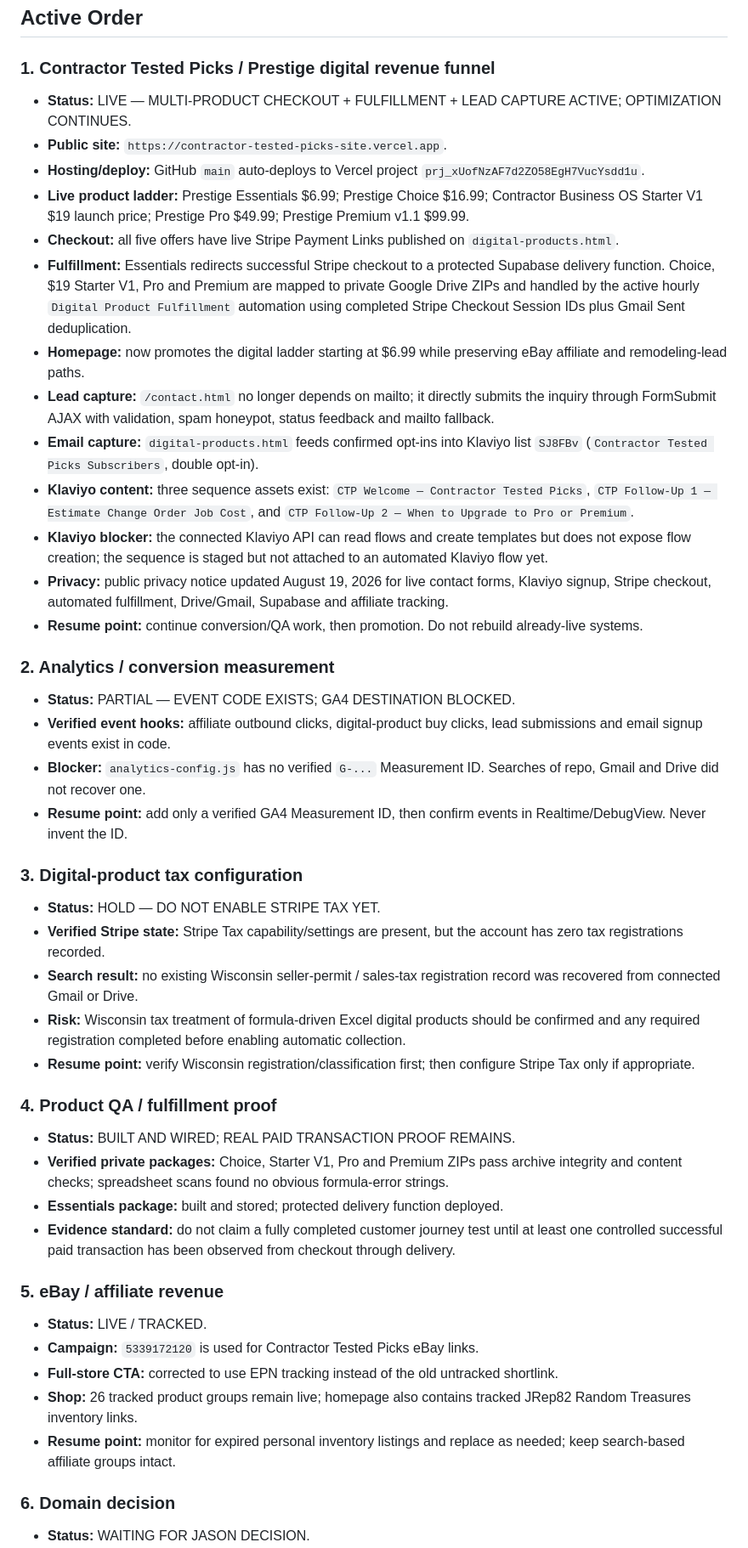
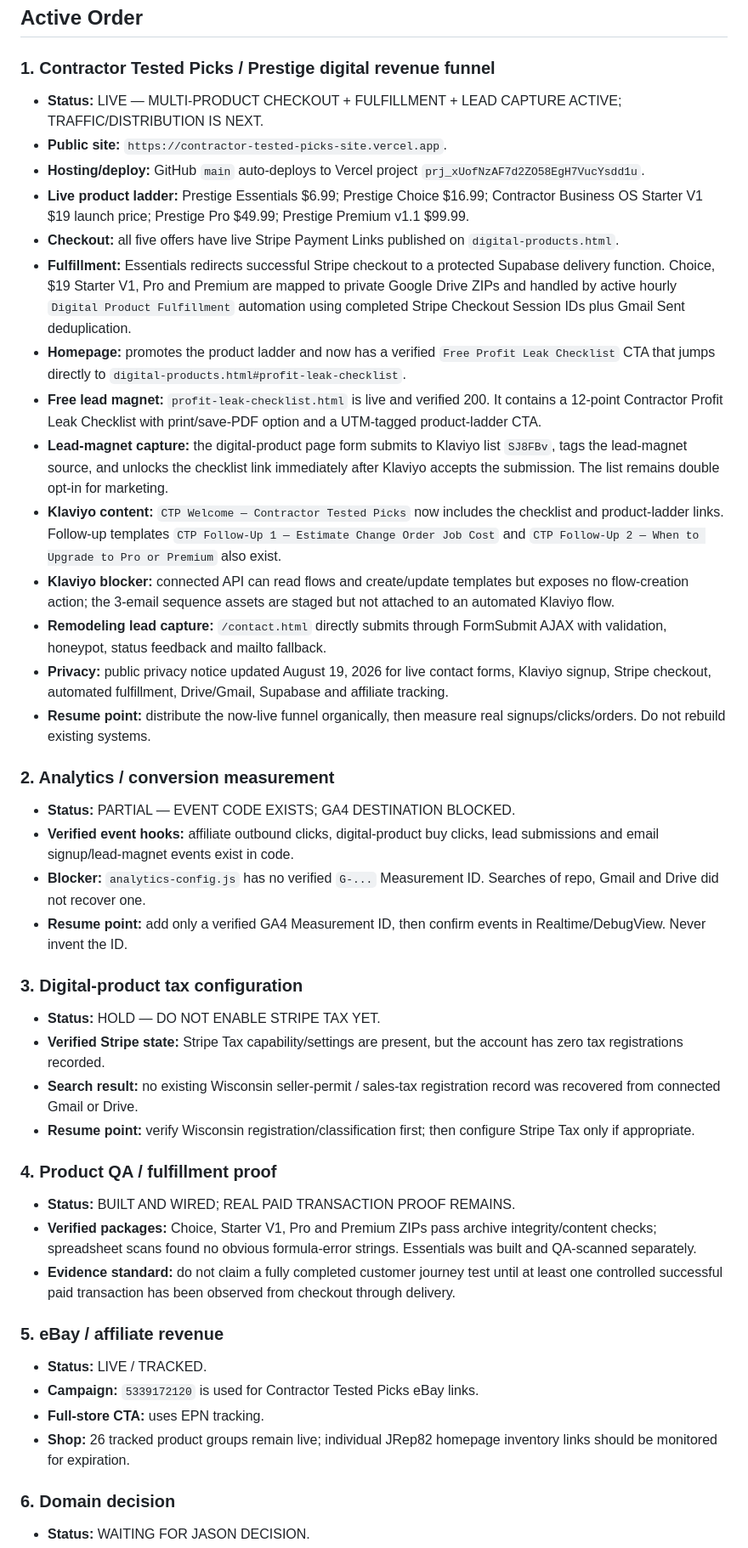
Before and after one commit to jrepp82/contractor-tested-picks-site, a Markdown page: CURRENT_EXECUTION_ORDER.md, the part around one of its changes. Shown at 85% size. GitHub-like rendering.

Commit message:
Record live Profit Leak lead magnet funnel

```diff
--- a/CURRENT_EXECUTION_ORDER.md
+++ b/CURRENT_EXECUTION_ORDER.md
@@ -13,23 +13,24 @@ Then resume the highest-priority unfinished Forge task unless Jason explicitly c
 ## Active Order
 
 ### 1. Contractor Tested Picks / Prestige digital revenue funnel
-- **Status:** LIVE — MULTI-PRODUCT CHECKOUT + FULFILLMENT + LEAD CAPTURE ACTIVE; OPTIMIZATION CONTINUES.
+- **Status:** LIVE — MULTI-PRODUCT CHECKOUT + FULFILLMENT + LEAD CAPTURE ACTIVE; TRAFFIC/DISTRIBUTION IS NEXT.
 - **Public site:** `https://contractor-tested-picks-site.vercel.app`.
 - **Hosting/deploy:** GitHub `main` auto-deploys to Vercel project `prj_xUofNzAF7d2ZO58EgH7VucYsdd1u`.
 - **Live product ladder:** Prestige Essentials $6.99; Prestige Choice $16.99; Contractor Business OS Starter V1 $19 launch price; Prestige Pro $49.99; Prestige Premium v1.1 $99.99.
 - **Checkout:** all five offers have live Stripe Payment Links published on `digital-products.html`.
-- **Fulfillment:** Essentials redirects successful Stripe checkout to a protected Supabase delivery function. Choice, $19 Starter V1, Pro and Premium are mapped to private Google Drive ZIPs and handled by the active hourly `Digital Product Fulfillment` automation using completed Stripe Checkout Session IDs plus Gmail Sent deduplication.
-- **Homepage:** now promotes the digital ladder starting at $6.99 while preserving eBay affiliate and remodeling-lead paths.
-- **Lead capture:** `/contact.html` no longer depends on mailto; it directly submits the inquiry through FormSubmit AJAX with validation, spam honeypot, status feedback and mailto fallback.
-- **Email capture:** `digital-products.html` feeds confirmed opt-ins into Klaviyo list `SJ8FBv` (`Contractor Tested Picks Subscribers`, double opt-in).
-- **Klaviyo content:** three sequence assets exist: `CTP Welcome — Contractor Tested Picks`, `CTP Follow-Up 1 — Estimate Change Order Job Cost`, and `CTP Follow-Up 2 — When to Upgrade to Pro or Premium`.
-- **Klaviyo blocker:** the connected Klaviyo API can read flows and create templates but does not expose flow creation; the sequence is staged but not attached to an automated Klaviyo flow yet.
+- **Fulfillment:** Essentials redirects successful Stripe checkout to a protected Supabase delivery function. Choice, $19 Starter V1, Pro and Premium are mapped to private Google Drive ZIPs and handled by active hourly `Digital Product Fulfillment` automation using completed Stripe Checkout Session IDs plus Gmail Sent deduplication.
+- **Homepage:** promotes the product ladder and now has a verified `Free Profit Leak Checklist` CTA that jumps directly to `digital-products.html#profit-leak-checklist`.
+- **Free lead magnet:** `profit-leak-checklist.html` is live and verified 200. It contains a 12-point Contractor Profit Leak Checklist with print/save-PDF option and a UTM-tagged product-ladder CTA.
+- **Lead-magnet capture:** the digital-product page form submits to Klaviyo list `SJ8FBv`, tags the lead-magnet source, and unlocks the checklist link immediately after Klaviyo accepts the submission. The list remains double opt-in for marketing.
+- **Klaviyo content:** `CTP Welcome — Contractor Tested Picks` now includes the checklist and product-ladder links. Follow-up templates `CTP Follow-Up 1 — Estimate Change Order Job Cost` and `CTP Follow-Up 2 — When to Upgrade to Pro or Premium` also exist.
+- **Klaviyo blocker:** connected API can read flows and create/update templates but exposes no flow-creation action; the 3-email sequence assets are staged but not attached to an automated Klaviyo flow.
+- **Remodeling lead capture:** `/contact.html` directly submits through FormSubmit AJAX with validation, honeypot, status feedback and mailto fallback.
 - **Privacy:** public privacy notice updated August 19, 2026 for live contact forms, Klaviyo signup, Stripe checkout, automated fulfillment, Drive/Gmail, Supabase and affiliate tracking.
-- **Resume point:** continue conversion/QA work, then promotion. Do not rebuild already-live systems.
+- **Resume point:** distribute the now-live funnel organically, then measure real signups/clicks/orders. Do not rebuild existing systems.
 
 ### 2. Analytics / conversion measurement
 - **Status:** PARTIAL — EVENT CODE EXISTS; GA4 DESTINATION BLOCKED.
-- **Verified event hooks:** affiliate outbound clicks, digital-product buy clicks, lead submissions and email signup events exist in code.
+- **Verified event hooks:** affiliate outbound clicks, digital-product buy clicks, lead submissions and email signup/lead-magnet events exist in code.
 - **Blocker:** `analytics-config.js` has no verified `G-...` Measurement ID. Searches of repo, Gmail and Drive did not recover one.
 - **Resume point:** add only a verified GA4 Measurement ID, then confirm events in Realtime/DebugView. Never invent the ID.
 
@@ -37,21 +38,18 @@ Then resume the highest-priority unfinished Forge task unless Jason explicitly c
 - **Status:** HOLD — DO NOT ENABLE STRIPE TAX YET.
 - **Verified Stripe state:** Stripe Tax capability/settings are present, but the account has zero tax registrations recorded.
 - **Search result:** no existing Wisconsin seller-permit / sales-tax registration record was recovered from connected Gmail or Drive.
-- **Risk:** Wisconsin tax treatment of formula-driven Excel digital products should be confirmed and any required registration completed before enabling automatic collection.
 - **Resume point:** verify Wisconsin registration/classification first; then configure Stripe Tax only if appropriate.
 
 ### 4. Product QA / fulfillment proof
 - **Status:** BUILT AND WIRED; REAL PAID TRANSACTION PROOF REMAINS.
-- **Verified private packages:** Choice, Starter V1, Pro and Premium ZIPs pass archive integrity and content checks; spreadsheet scans found no obvious formula-error strings.
-- **Essentials package:** built and stored; protected delivery function deployed.
+- **Verified packages:** Choice, Starter V1, Pro and Premium ZIPs pass archive integrity/content checks; spreadsheet scans found no obvious formula-error strings. Essentials was built and QA-scanned separately.
 - **Evidence standard:** do not claim a fully completed customer journey test until at least one controlled successful paid transaction has been observed from checkout through delivery.
 
 ### 5. eBay / affiliate revenue
 - **Status:** LIVE / TRACKED.
 - **Campaign:** `5339172120` is used for Contractor Tested Picks eBay links.
-- **Full-store CTA:** corrected to use EPN tracking instead of the old untracked shortlink.
-- **Shop:** 26 tracked product groups remain live; homepage also contains tracked JRep82 Random Treasures inventory links.
-- **Resume point:** monitor for expired personal inventory listings and replace as needed; keep search-based affiliate groups intact.
+- **Full-store CTA:** uses EPN tracking.
+- **Shop:** 26 tracked product groups remain live; individual JRep82 homepage inventory links should be monitored for expiration.
 
 ### 6. Domain decision
 - **Status:** WAITING FOR JASON DECISION.
```
Also changed, not shown: other parts of CURRENT_EXECUTION_ORDER.md (+1 -1 lines).
